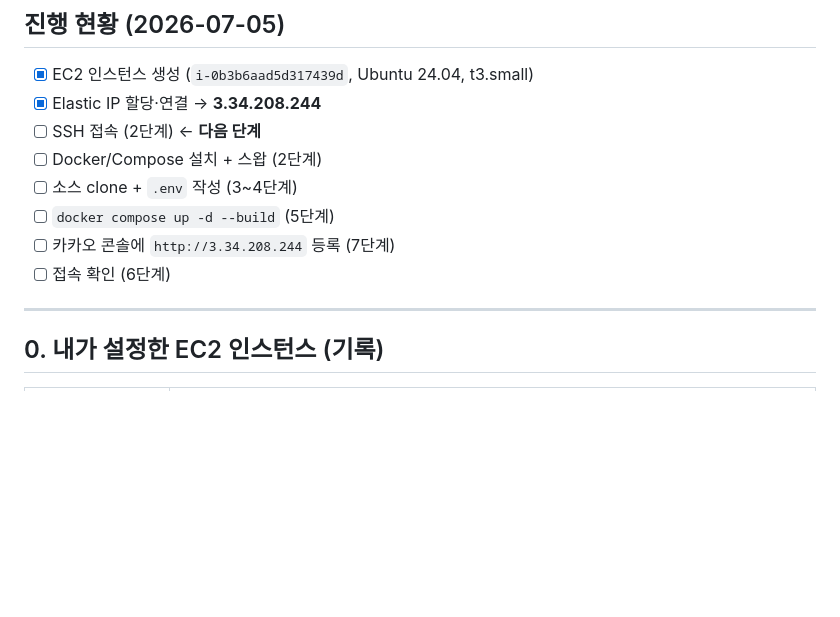
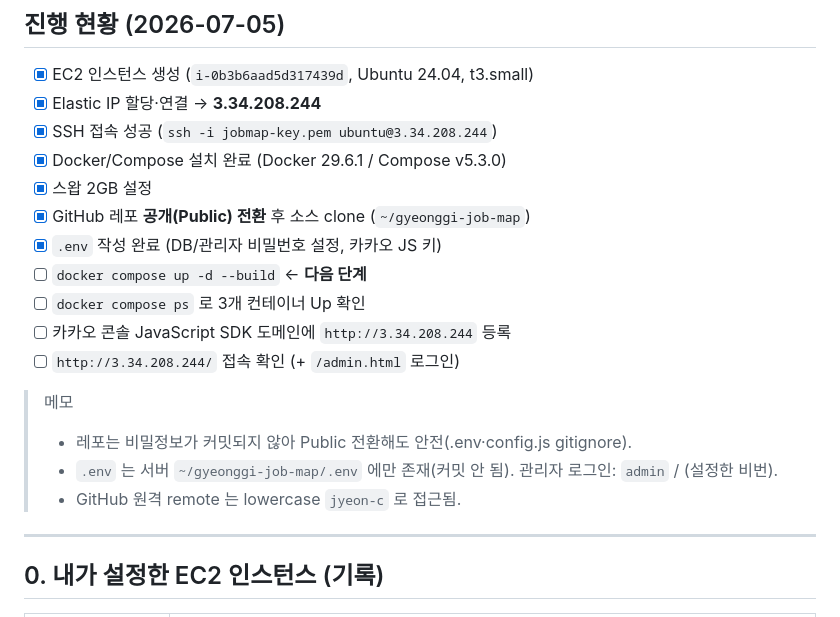
Before and after one commit to jyeon-c/gyeonggi-job-map, a Markdown page: docs/03_배포/EC2_배포_가이드.md, the part around the change. GitHub-like rendering; blank space fills up the shorter version.

Commit message:
[docs] 배포 가이드 진행현황 갱신 (SSH·Docker·스왑·clone·.env 완료)
Co-Authored-By: Claude Fable 5 <noreply@anthropic.com>

```diff
--- a/docs/03_배포/EC2_배포_가이드.md
+++ b/docs/03_배포/EC2_배포_가이드.md
@@ -6,12 +6,20 @@
 ## 진행 현황 (2026-07-05)
 - [x] EC2 인스턴스 생성 (`i-0b3b6aad5d317439d`, Ubuntu 24.04, t3.small)
 - [x] Elastic IP 할당·연결 → **3.34.208.244**
-- [ ] SSH 접속 (2단계) ← **다음 단계**
-- [ ] Docker/Compose 설치 + 스왑 (2단계)
-- [ ] 소스 clone + `.env` 작성 (3~4단계)
-- [ ] `docker compose up -d --build` (5단계)
-- [ ] 카카오 콘솔에 `http://3.34.208.244` 등록 (7단계)
-- [ ] 접속 확인 (6단계)
+- [x] SSH 접속 성공 (`ssh -i jobmap-key.pem ubuntu@3.34.208.244`)
+- [x] Docker/Compose 설치 완료 (Docker 29.6.1 / Compose v5.3.0)
+- [x] 스왑 2GB 설정
+- [x] GitHub 레포 **공개(Public) 전환** 후 소스 clone (`~/gyeonggi-job-map`)
+- [x] `.env` 작성 완료 (DB/관리자 비밀번호 설정, 카카오 JS 키)
+- [ ] `docker compose up -d --build` ← **다음 단계**
+- [ ] `docker compose ps` 로 3개 컨테이너 Up 확인
+- [ ] 카카오 콘솔 JavaScript SDK 도메인에 `http://3.34.208.244` 등록
+- [ ] `http://3.34.208.244/` 접속 확인 (+ `/admin.html` 로그인)
+
+> 메모
+> - 레포는 비밀정보가 커밋되지 않아 Public 전환해도 안전(.env·config.js gitignore).
+> - `.env` 는 서버 `~/gyeonggi-job-map/.env` 에만 존재(커밋 안 됨). 관리자 로그인: `admin` / (설정한 비번).
+> - GitHub 원격 remote 는 lowercase `jyeon-c` 로 접근됨.
 
 ---
 
```
